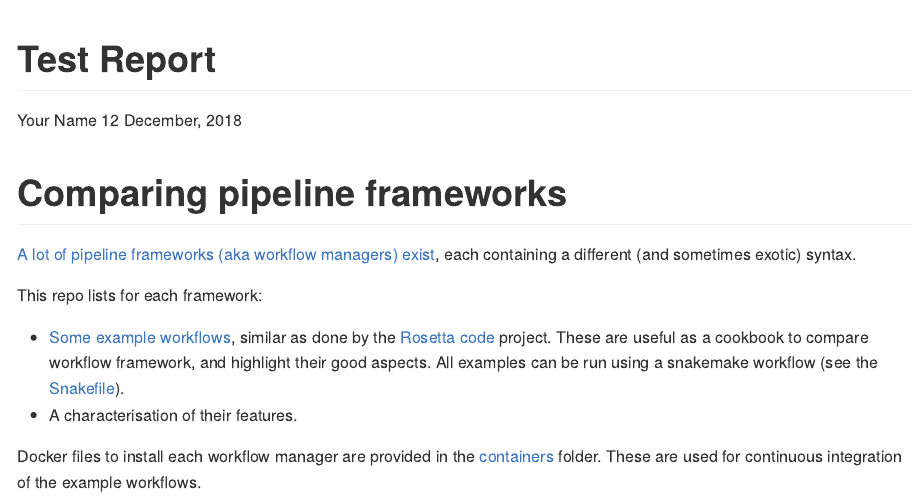
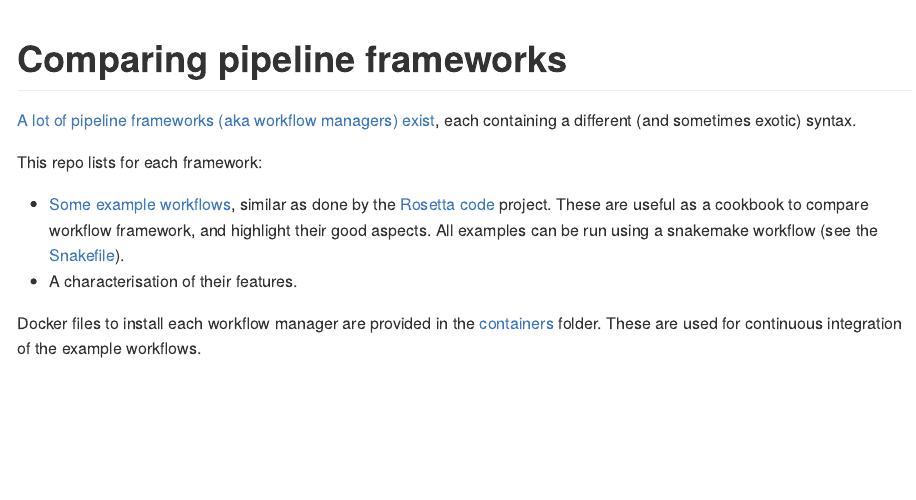
Before and after one commit to komparo/rosetta-pipeline, an R Markdown document (README.Rmd): the page in a window 1100 px wide, from its top. Rendered offline with R 4.5, knitr and Pandoc, with nearby package versions.

Commit message:
Fix readme

```diff
--- a/README.Rmd
+++ b/README.Rmd
@@ -1,8 +1,4 @@
 ---
-title: "Test Report"
-author:
-    - "Your Name"
-date: "`r format(Sys.time(), '%d %B, %Y')`"
 params:
    rmd: "README.Rmd"
 output:
```
Also changed, not shown: README.md.
